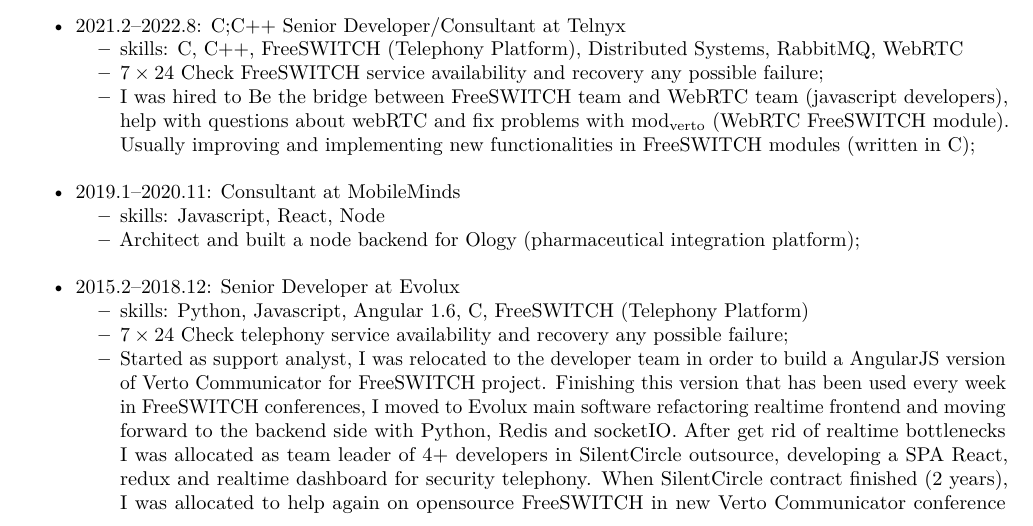
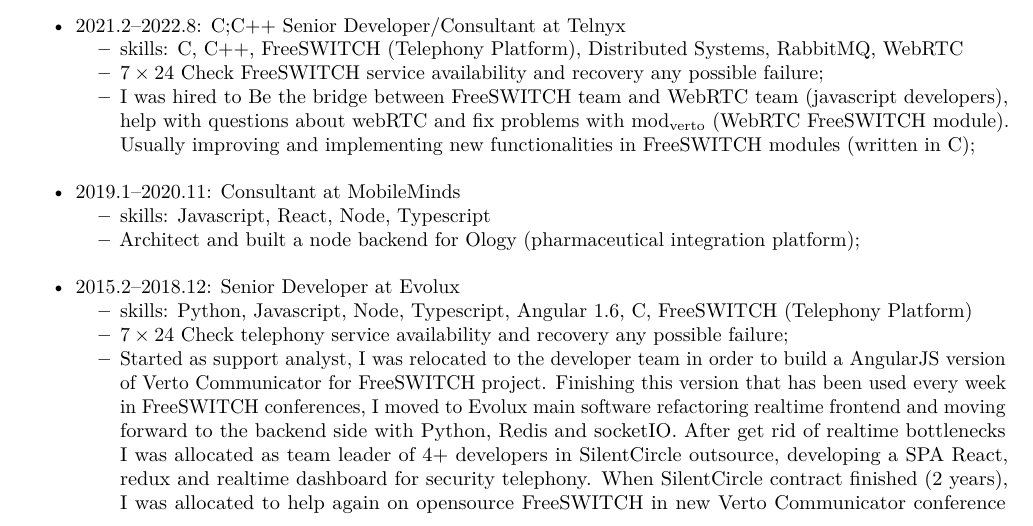
Before and after one commit to StefanYohansson/StefanYohansson, a LaTeX CV (resume.tex): part of page 1 of 3, cut so that both start at the same text. Compiled offline with pdfLaTeX.

Commit message:
update tex and pdf

```diff
--- a/resume.tex
+++ b/resume.tex
@@ -4,10 +4,10 @@
 %
 \documentclass[
 ]{article}
-\usepackage{amsmath,amssymb}
 \usepackage{lmodern}
-\usepackage{iftex}
-\ifPDFTeX
+\usepackage{amssymb,amsmath}
+\usepackage{ifxetex,ifluatex}
+\ifnum 0\ifxetex 1\fi\ifluatex 1\fi=0 % if pdftex
   \usepackage[T1]{fontenc}
   \usepackage[utf8]{inputenc}
   \usepackage{textcomp} % provide euro and other symbols
@@ -83,9 +83,6 @@
 %% \date{} % Leave blank to remove the date
 
 % BEGIN DOCUMENT
-\ifLuaTeX
-  \usepackage{selnolig}  % disable illegal ligatures
-\fi
 
 \title{Stefan Yohansson}
 \usepackage{etoolbox}
@@ -180,7 +177,7 @@
   \begin{itemize}
   \tightlist
   \item
-    skills: Javascript, React, Node
+    skills: Javascript, React, Node, Typescript
   \item
     Architect and built a node backend for Ology (pharmaceutical
     integration platform);
@@ -197,8 +194,8 @@
   \begin{itemize}
   \tightlist
   \item
-    skills: Python, Javascript, Angular 1.6, C, FreeSWITCH (Telephony
-    Platform)
+    skills: Python, Javascript, Node, Typescript, Angular 1.6, C,
+    FreeSWITCH (Telephony Platform)
   \item
     \(7 \times 24\) Check telephony service availability and recovery
     any possible failure;
```
Also changed, not shown: resume.pdf.
